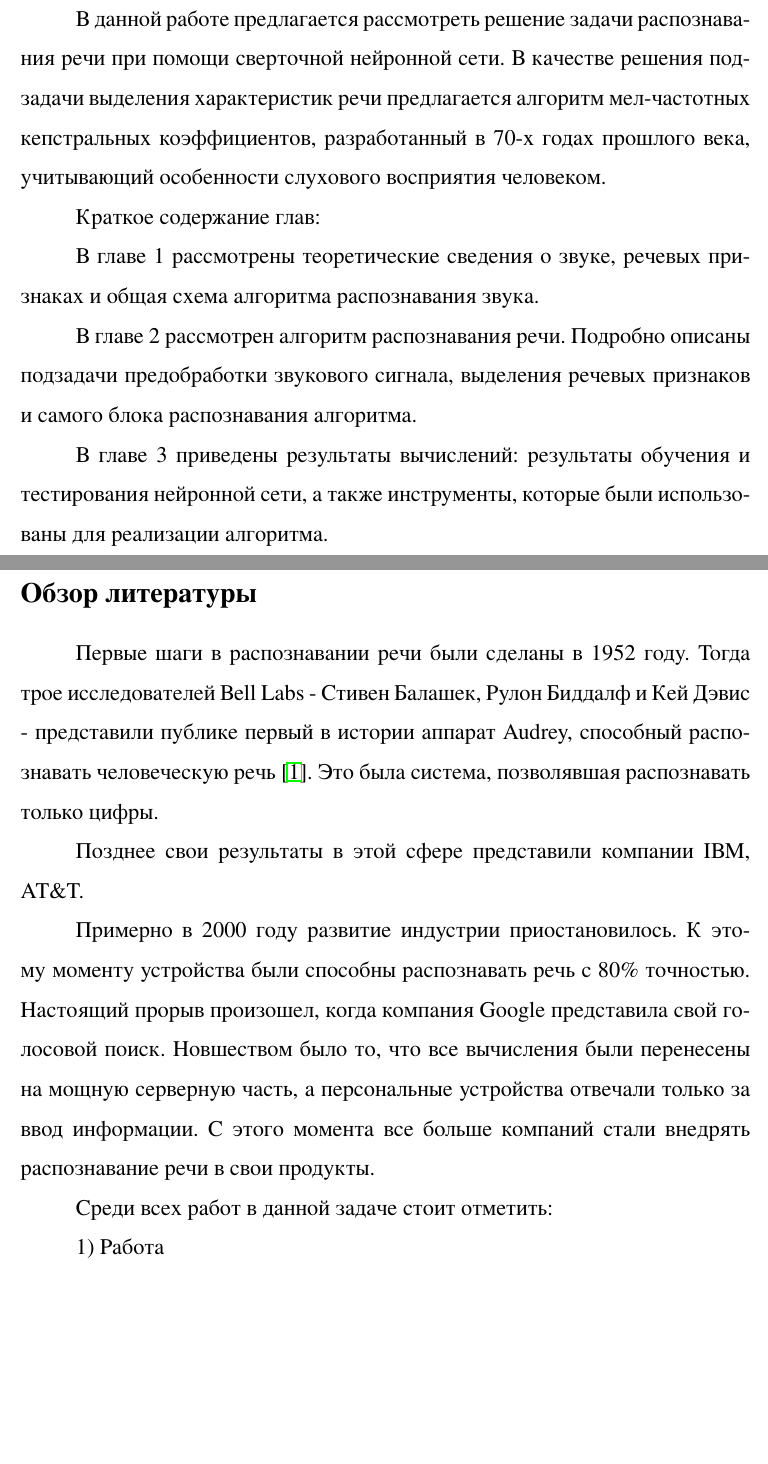
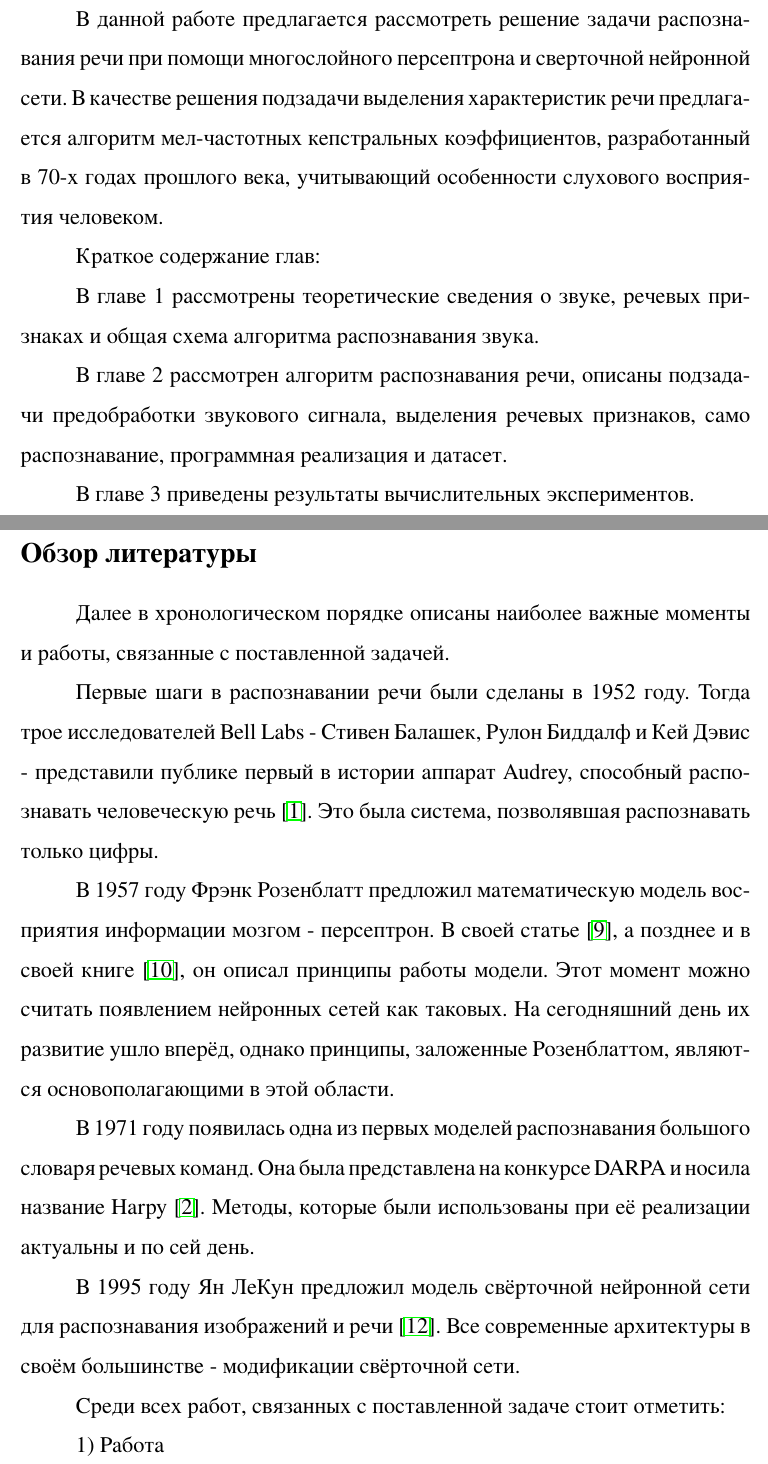
Before and after one commit to polotent/boxy, a LaTeX document (article/article.tex, which reads article/intro.tex, article/literature_observation.tex): two parts of pages 5 and 7 of 37, joined at a grey line, cut so that both start at the same text, the shorter picture padded with empty space. The pictures show the PDF file article/article.pdf that the author committed with the source.

Commit message:
Updated article, refactored literature observation a bit

```diff
--- a/article/intro.tex
+++ b/article/intro.tex
@@ -7,3 +7,4 @@
 
 Изначально, для решения данной задачи применялись такие алгоритмы, как скрытые Марковские модели, методы динамического программирования, методы дискриминантного анализа, основанные на Байесовской дискриминации и другие. Но с появлением нейронных сетей и многочисленных экспериментов с их использованием выяснилось, что задачу распознавания речи можно решать и при помощи нейросетевого подхода. И хоть сами нейронные сети появились ещё в прошлом веке, их популярность возросла только в последнее время, в связи с ростом мощности компьютеров.
 
+В данной работе предлагается рассмотреть решение задачи распознавания речи при помощи многослойного персептрона и сверточной нейронной сети. В качестве решения подзадачи выделения характеристик речи предлагается алгоритм мел-частотных кепстральных коэффициентов, разработанный в 70-x годах прошлого века, учитывающий особенности слухового восприятия человеком.
@@ -13,6 +13,6 @@
 
 В главе 1 рассмотрены теоретические сведения о звуке, речевых признаках и общая схема алгоритма распознавания звука.
 
-В главе 2 рассмотрен алгоритм распознавания речи. Подробно описаны подзадачи предобработки звукового сигнала, выделения речевых признаков и самого блока распознавания алгоритма.
+В главе 2 рассмотрен алгоритм распознавания речи, описаны подзадачи предобработки звукового сигнала, выделения речевых признаков, само распознавание, программная реализация и датасет.
 
-В главе 3 приведены результаты вычислений: результаты обучения и тестирования нейронной сети, а также инструменты, которые были использованы для реализации алгоритма.
+В главе 3 приведены результаты вычислительных экспериментов.
--- a/article/literature_observation.tex
+++ b/article/literature_observation.tex
@@ -1,11 +1,15 @@
 \specialsection{Обзор литературы}
+Далее в хронологическом порядке описаны наиболее важные моменты и работы, связанные с поставленной задачей.
+
 Первые шаги в распознавании речи были сделаны в 1952 году. Тогда трое исследователей Bell Labs - Стивен Балашек, Рулон Биддалф и Кей Дэвис - представили публике первый в истории аппарат Audrey, способный распознавать человеческую речь \cite{Audrey}. Это была система, позволявшая распознавать только цифры.
 
-Позднее свои результаты в этой сфере представили компании IBM, AT\&T.
+В 1957 году Фрэнк Розенблатт предложил математическую модель восприятия информации мозгом - персептрон. В своей статье \cite{PerceptronArticle}, а позднее и в своей книге \cite{PerceptronBook}, он описал принципы работы модели. Этот момент можно считать появлением нейронных сетей как таковых. На сегодняшний день их развитие ушло вперёд, однако принципы, заложенные Розенблаттом, являются основополагающими в этой области.
+
+В 1971 году появилась одна из первых моделей распознавания большого словаря речевых команд. Она была представлена на конкурсе DARPA и носила название Harpy \cite{Harpy}. Методы, которые были использованы при её реализации актуальны и по сей день.
+
+В 1995 году Ян ЛеКун предложил модель свёрточной нейронной сети для распознавания изображений и речи \cite{CNN}. Все современные архитектуры нейронных сетей в своём большинстве - модификации свёрточной сети.
 
 
-Примерно в 2000 году развитие индустрии приостановилось. К этому моменту устройства были способны распознавать речь с 80\% точностью. Настоящий прорыв произошел, когда компания Google представила свой голосовой поиск. Новшеством было то, что все вычисления были перенесены на мощную серверную часть, а персональные устройства отвечали только за ввод информации. С этого момента все больше компаний стали внедрять распознавание речи в свои продукты.
-
-Среди всех работ в данной задаче стоит отметить:
+Среди всех работ, связанных с поставленной задаче стоит отметить:
 
 1) Работа
```
Also changed, not shown: article/appendix.tex (+0 -3 lines), article/bibliography.tex (+5 -2 lines), article/findings.tex (+3 -3 lines), article/solution.tex (+1 -1 lines), article/thesis.tex (+2 -2 lines), article/article.pdf, article/intro.tex (3 more changed lines).
